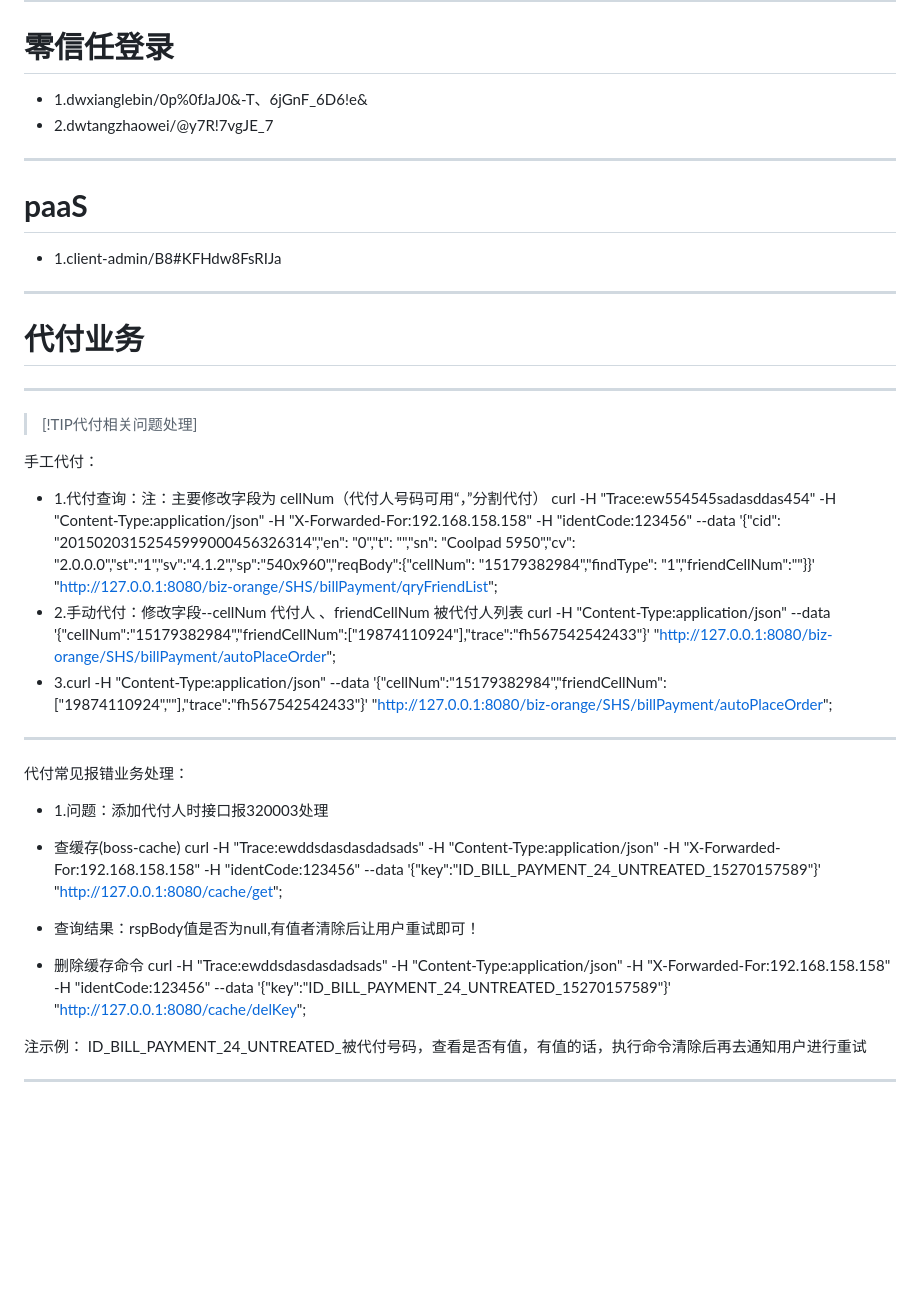
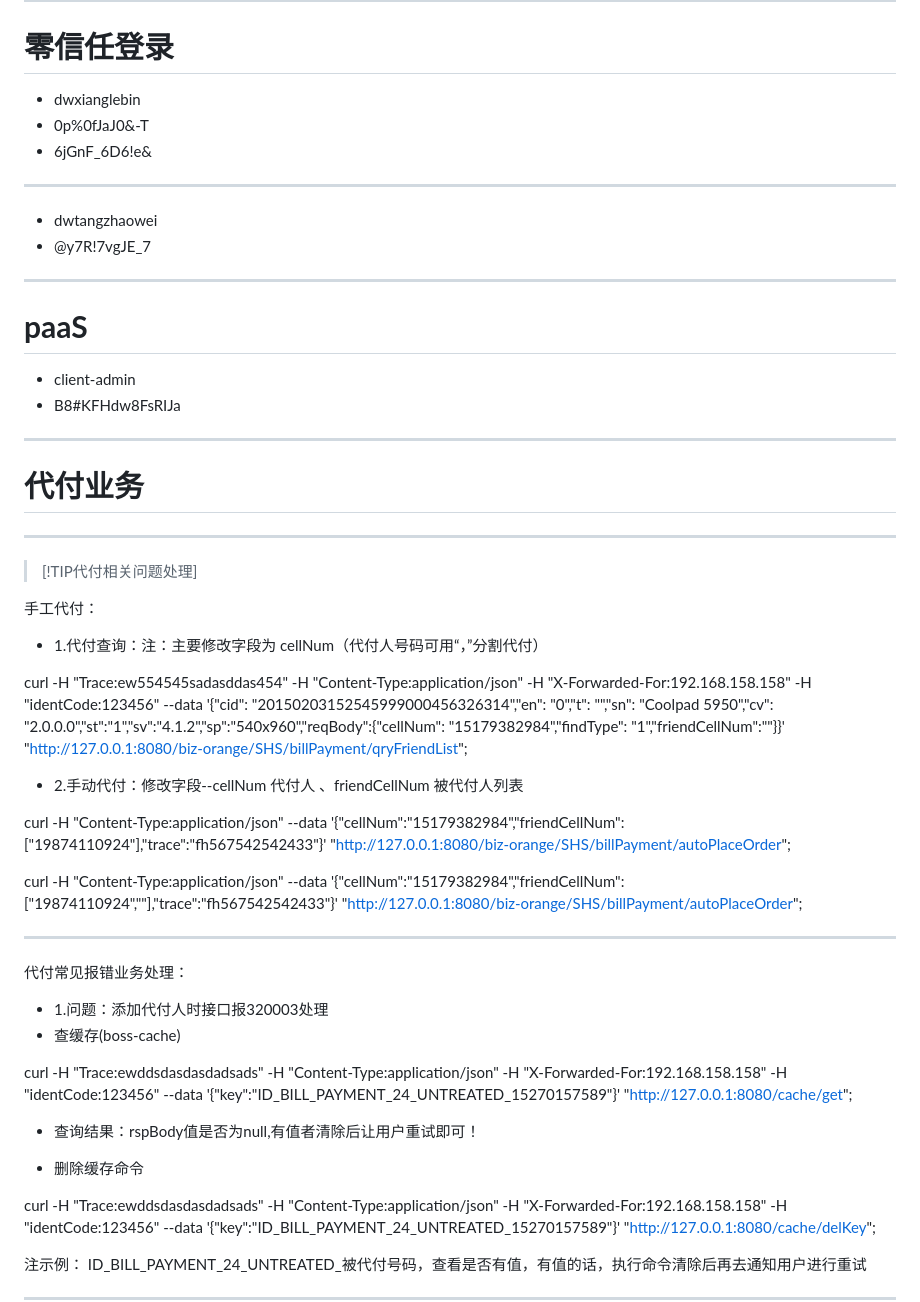
Before and after one commit to NewTyl/note, a Markdown page: README.md, the part around the change. Rendered like a GitHub page; blank space fills up the shorter version.

```diff
--- a/README.md
+++ b/README.md
@@ -17,11 +17,19 @@
 
 ---
 # **零信任登录**
-- 1.dwxianglebin/0p%0fJaJ0&-T、6jGnF_6D6!e&
-- 2.dwtangzhaowei/@y7R!7vgJE_7
+
+- dwxianglebin
+- 0p%0fJaJ0&-T
+- 6jGnF_6D6!e&
+---
+- dwtangzhaowei
+- @y7R!7vgJE_7
 ---
 # **paaS**
-- 1.client-admin/B8#KFHdw8FsRIJa
+
+- client-admin
+- B8#KFHdw8FsRIJa
+
 ---
 # **代付业务**
 ---
@@ -30,20 +38,27 @@
 手工代付：
 
 - 1.代付查询：注：主要修改字段为 cellNum（代付人号码可用“，”分割代付）
+
 curl -H "Trace:ew554545sadasddas454" -H "Content-Type:application/json" -H "X-Forwarded-For:192.168.158.158" -H "identCode:123456" --data '{"cid": "20150203152545999000456326314","en": "0","t": "","sn": "Coolpad 5950","cv": "2.0.0.0","st":"1","sv":"4.1.2","sp":"540x960","reqBody":{"cellNum": "15179382984","findType": "1","friendCellNum":""}}' "http://127.0.0.1:8080/biz-orange/SHS/billPayment/qryFriendList";
+
 - 2.手动代付：修改字段--cellNum 代付人 、friendCellNum 被代付人列表
+
 curl -H "Content-Type:application/json" --data '{"cellNum":"15179382984","friendCellNum":["19874110924"],"trace":"fh567542542433"}' "http://127.0.0.1:8080/biz-orange/SHS/billPayment/autoPlaceOrder";
-- 3.curl -H "Content-Type:application/json" --data '{"cellNum":"15179382984","friendCellNum":["19874110924",""],"trace":"fh567542542433"}' "http://127.0.0.1:8080/biz-orange/SHS/billPayment/autoPlaceOrder";
+
+curl -H "Content-Type:application/json" --data '{"cellNum":"15179382984","friendCellNum":["19874110924",""],"trace":"fh567542542433"}' "http://127.0.0.1:8080/biz-orange/SHS/billPayment/autoPlaceOrder";
 
 ---
 代付常见报错业务处理：
 
 - 1.问题：添加代付人时接口报320003处理
 - 查缓存(boss-cache)
+
 curl -H "Trace:ewddsdasdasdadsads" -H "Content-Type:application/json" -H "X-Forwarded-For:192.168.158.158" -H "identCode:123456" --data '{"key":"ID_BILL_PAYMENT_24_UNTREATED_15270157589"}' "http://127.0.0.1:8080/cache/get";
+
 - 查询结果：rspBody值是否为null,有值者清除后让用户重试即可！
 
 - 删除缓存命令
+
 curl -H "Trace:ewddsdasdasdadsads" -H "Content-Type:application/json" -H "X-Forwarded-For:192.168.158.158" -H "identCode:123456" --data '{"key":"ID_BILL_PAYMENT_24_UNTREATED_15270157589"}' "http://127.0.0.1:8080/cache/delKey";
 
 注示例：
```
